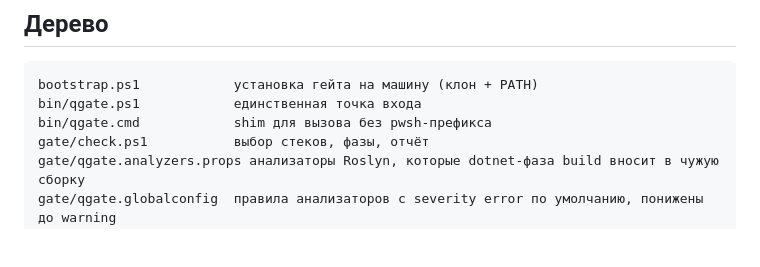
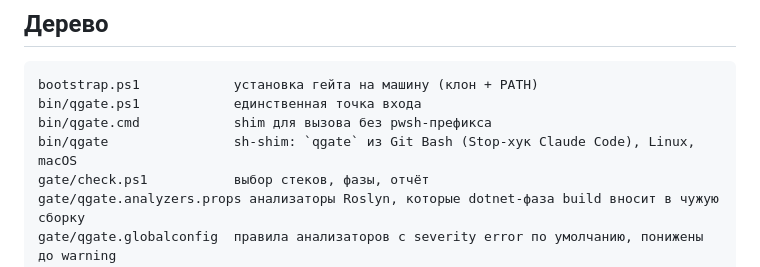
Before and after one commit to UberMorgott/quality-gate, a Markdown page: README.md, the part around the change. Drawn GitHub-style; blank space fills up the shorter version.

Commit message:
fix(wire): resolve bare qgate under Git Bash via sh shim
Claude Code on Windows runs the Stop hook `qgate stop-hook` through Git
Bash, which ignores PATHEXT: exit 127, non-blocking, gate never ran.
Add extensionless bin/qgate (sh, 755, LF) exec'ing qgate.ps1, so the
already-wired command works in bash, sh, cmd, PowerShell, Linux, macOS
with no settings.json migration. Selftest runs the wired command through
Git bash.exe on a red repo (exit 2) and checks rewire keeps user hooks
without duplicating ours.

Closes #77

```diff
--- a/README.md
+++ b/README.md
@@ -1685,6 +1685,7 @@ CI должен пинить **тег**, не main — один и тот же
 bootstrap.ps1            установка гейта на машину (клон + PATH)
 bin/qgate.ps1            единственная точка входа
 bin/qgate.cmd            shim для вызова без pwsh-префикса
+bin/qgate                sh-shim: `qgate` из Git Bash (Stop-хук Claude Code), Linux, macOS
 gate/check.ps1           выбор стеков, фазы, отчёт
 gate/qgate.analyzers.props анализаторы Roslyn, которые dotnet-фаза build вносит в чужую сборку
 gate/qgate.globalconfig  правила анализаторов с severity error по умолчанию, понижены до warning
```
